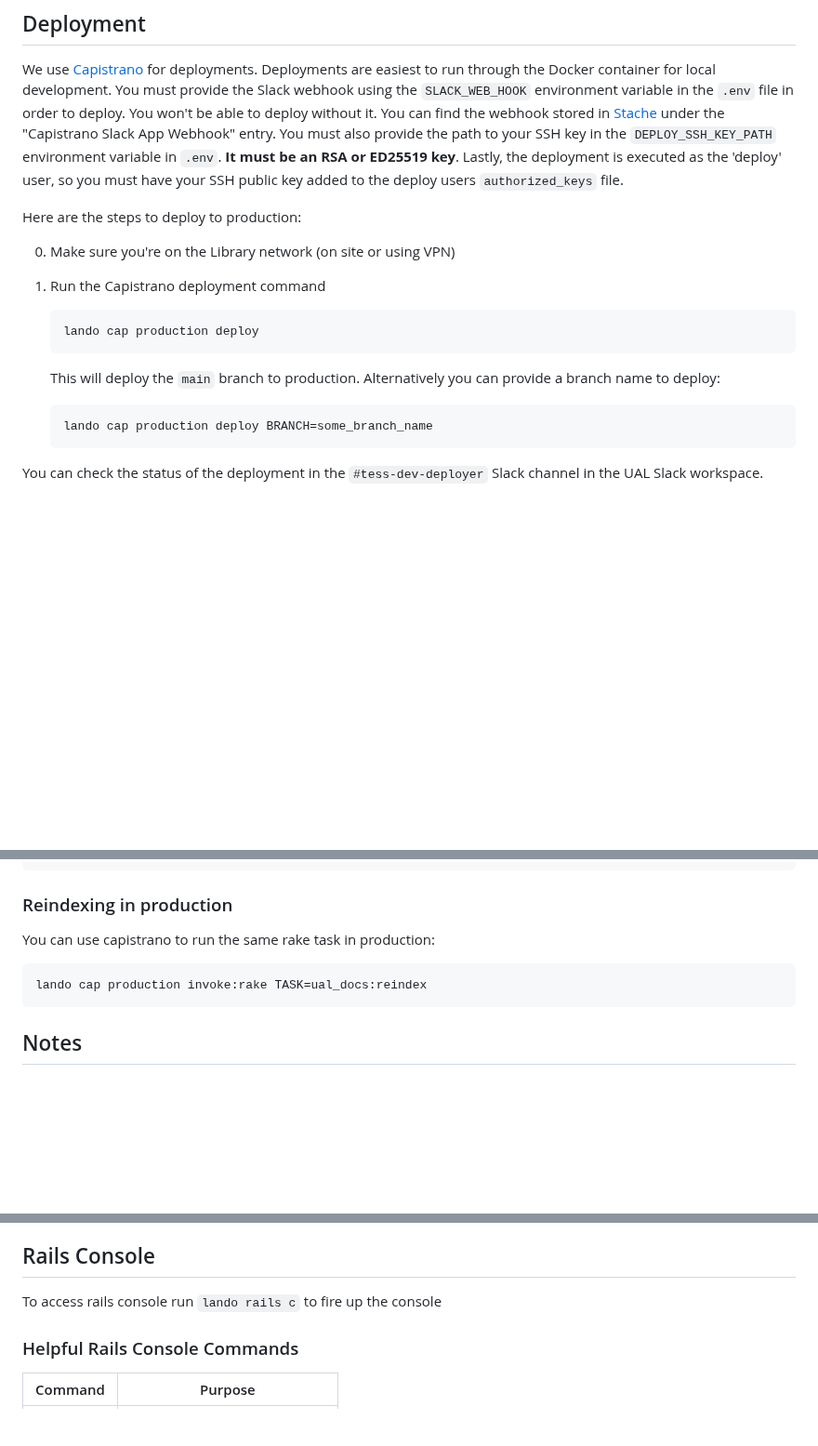
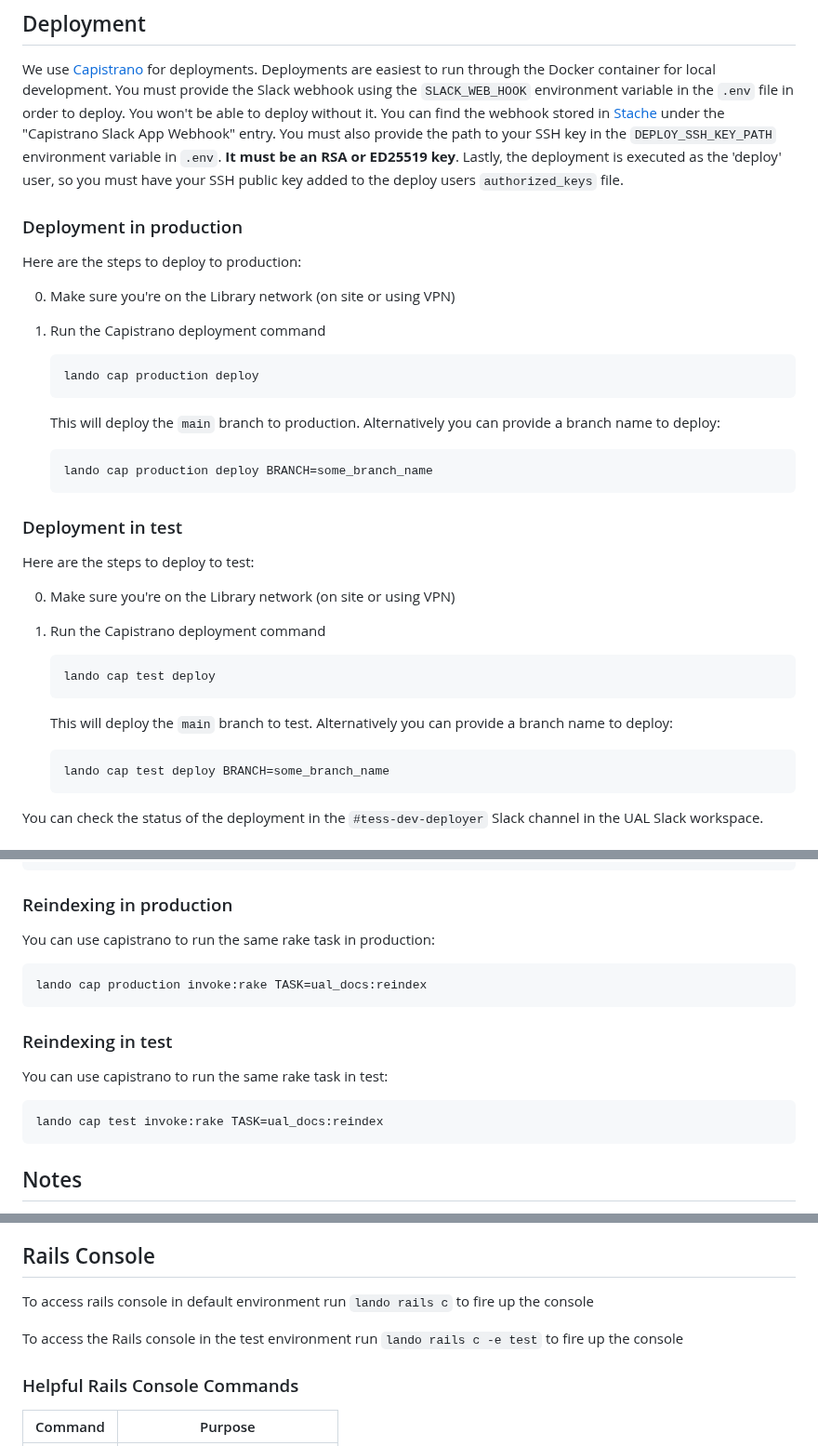
Before and after one commit to ualibraries/ual-geoblacklight, a Markdown page: README.md, 3 parts joined by grey strips. Shown at 93% size. Drawn GitHub-style; blank space fills up the shorter version.

Commit message:
Updated README for test environment refs #story/15995

````diff
--- a/README.md
+++ b/README.md
@@ -59,6 +59,7 @@ $ lando rake ual_docs:reindex\['branch-name']
 
 We use [Capistrano](https://capistranorb.com/) for deployments. Deployments are easiest to run through the Docker container for local development. You must provide the Slack webhook using the `SLACK_WEB_HOOK` environment variable in the `.env` file in order to deploy. You won't be able to deploy without it. You can find the webhook stored in [Stache](https://stache.arizona.edu) under the "Capistrano Slack App Webhook" entry. You must also provide the path to your SSH key in the `DEPLOY_SSH_KEY_PATH` environment variable in `.env`. **It must be an RSA or ED25519 key**. Lastly, the deployment is executed as the 'deploy' user, so you must have your SSH public key added to the deploy users `authorized_keys` file.
 
+### Deployment in production
 Here are the steps to deploy to production:
 
 0. Make sure you're on the Library network (on site or using VPN)
@@ -71,6 +72,21 @@ Here are the steps to deploy to production:
 
     ```shell
     lando cap production deploy BRANCH=some_branch_name
+    ```
+
+### Deployment in test
+Here are the steps to deploy to test:
+
+0. Make sure you're on the Library network (on site or using VPN)
+1. Run the Capistrano deployment command
+
+    ```shell
+    lando cap test deploy
+    ```
+    This will deploy the `main` branch to test. Alternatively you can provide a branch name to deploy:
+
+    ```shell
+    lando cap test deploy BRANCH=some_branch_name
     ```
 
 You can check the status of the deployment in the `#tess-dev-deployer` Slack channel in the UAL Slack workspace.
@@ -179,6 +195,14 @@ You can use capistrano to run the same rake task in production:
 lando cap production invoke:rake TASK=ual_docs:reindex
 ```
 
+### Reindexing in test
+
+You can use capistrano to run the same rake task in test:
+
+```shell
+lando cap test invoke:rake TASK=ual_docs:reindex
+```
+
 ## Notes
 
 * https://geoblacklight.org/tutorial/2015/02/09/create-your-application.html#install-geoblacklight
@@ -197,7 +221,9 @@ lando cap production invoke:rake TASK=ual_docs:reindex
 * Blacklight-core metadata and config are stored in the `solr/conf` directory, which is mounted into the Solr container.
 
 ## Rails Console
-To access rails console run `lando rails c` to fire up the console
+To access rails console in default environment run `lando rails c` to fire up the console
+
+To access the Rails console in the test environment run `lando rails c -e test` to fire up the console
 
 ### Helpful Rails Console Commands
 
````
